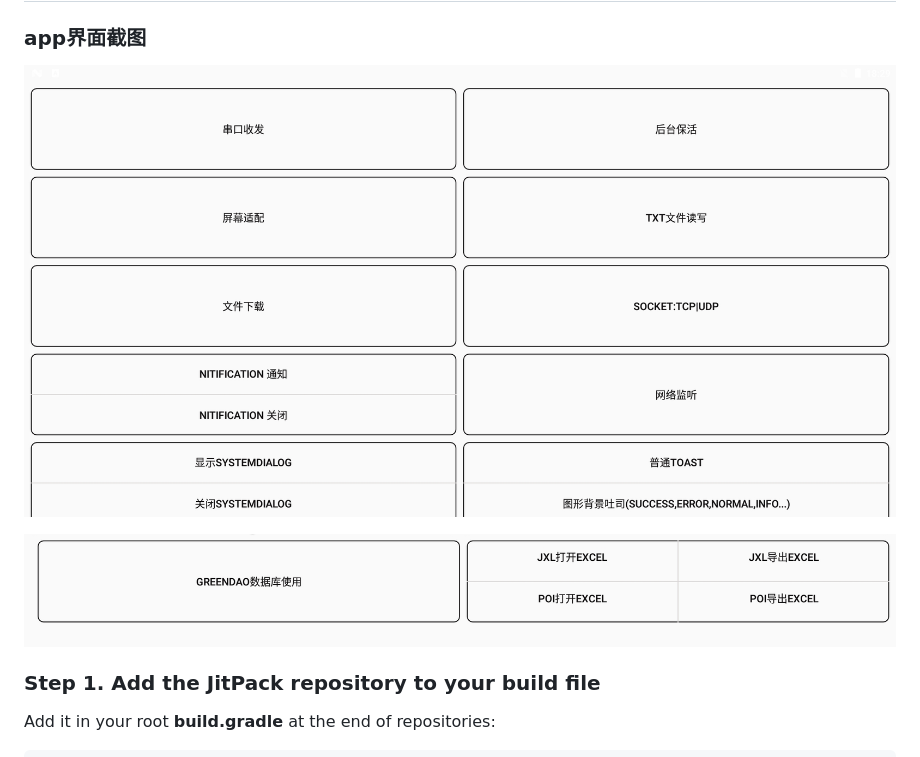
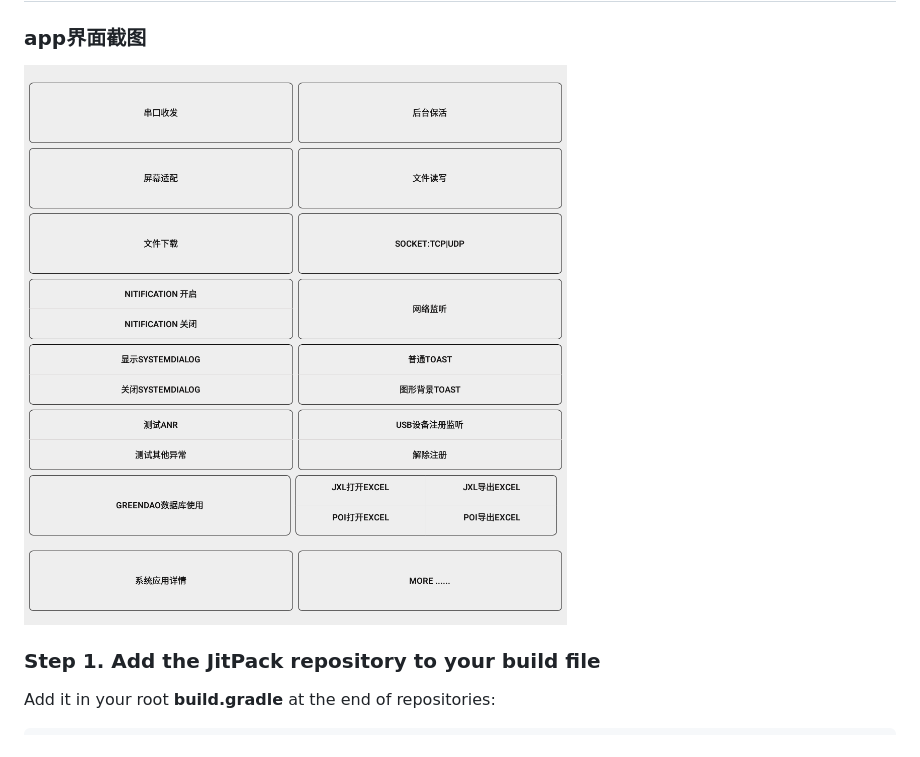
Before and after one commit to ichtj/BaseIotUtils, a Markdown page: README.md, the part around the change. GitHub-like rendering; pictures changed too: pic/apppic.png (added), pic/first.png (deleted), pic/second.png (deleted).

Commit message:
生成最新apk，已经上传最新apk截图

```diff
--- a/README.md
+++ b/README.md
@@ -1,9 +1,7 @@
 # 接入方式
 ### app界面截图
 
-![image](/pic/first.png)
-
-![image](/pic/second.png)
+![image](/pic/apppic.png)
 
 ### Step 1. Add the JitPack repository to your build file
 
```
